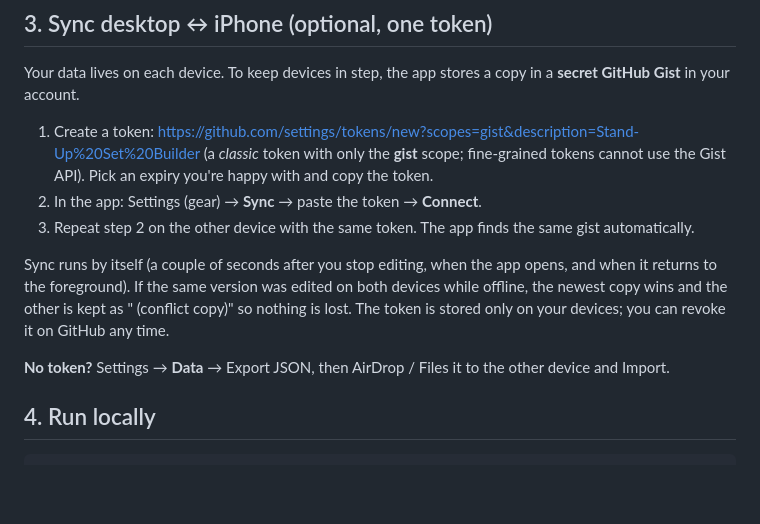
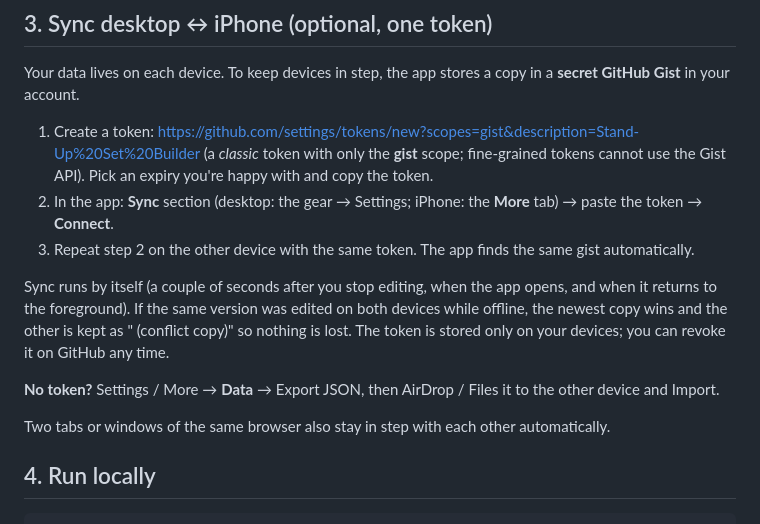
Before and after one commit to crkvgkvtkf-eng/CHARLIE, a Markdown page: README.md, the part around the change. Rendered like a GitHub page; blank space fills up the shorter version.

Commit message:
README: sync entry points per platform, cross-tab note
Co-Authored-By: Claude Fable 5.1 <noreply@anthropic.com>
Claude-Session: https://claude.ai/code/session_018gLCqKL5D1hdbUK6LQhxEd

```diff
--- a/README.md
+++ b/README.md
@@ -38,12 +38,14 @@ Your data lives on each device. To keep devices in step, the app stores a copy i
 
 1. Create a token: <https://github.com/settings/tokens/new?scopes=gist&description=Stand-Up%20Set%20Builder>
    (a *classic* token with only the **gist** scope; fine-grained tokens cannot use the Gist API). Pick an expiry you're happy with and copy the token.
-2. In the app: Settings (gear) → **Sync** → paste the token → **Connect**.
+2. In the app: **Sync** section (desktop: the gear → Settings; iPhone: the **More** tab) → paste the token → **Connect**.
 3. Repeat step 2 on the other device with the same token. The app finds the same gist automatically.
 
 Sync runs by itself (a couple of seconds after you stop editing, when the app opens, and when it returns to the foreground). If the same version was edited on both devices while offline, the newest copy wins and the other is kept as "<name> (conflict copy)" so nothing is lost. The token is stored only on your devices; you can revoke it on GitHub any time.
 
-**No token?** Settings → **Data** → Export JSON, then AirDrop / Files it to the other device and Import.
+**No token?** Settings / More → **Data** → Export JSON, then AirDrop / Files it to the other device and Import.
+
+Two tabs or windows of the same browser also stay in step with each other automatically.
 
 ## 4. Run locally
 
```
